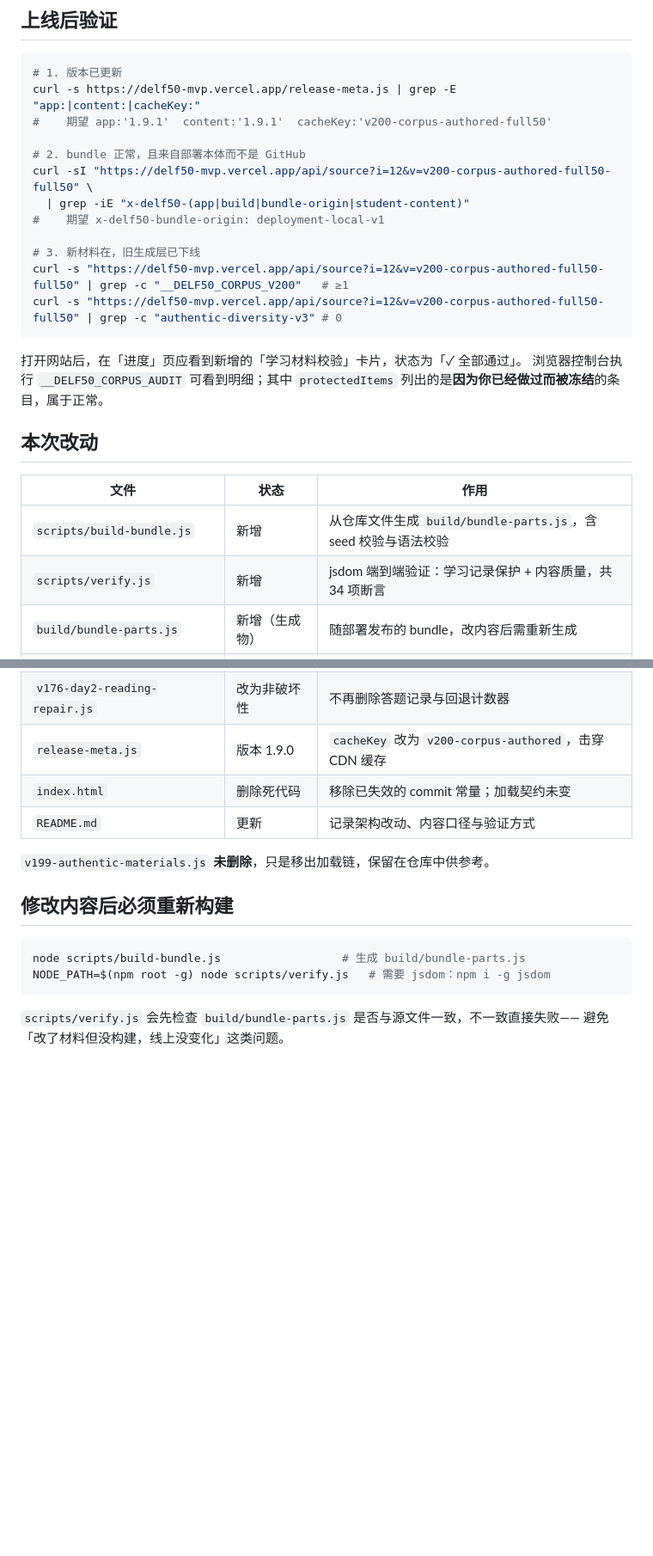
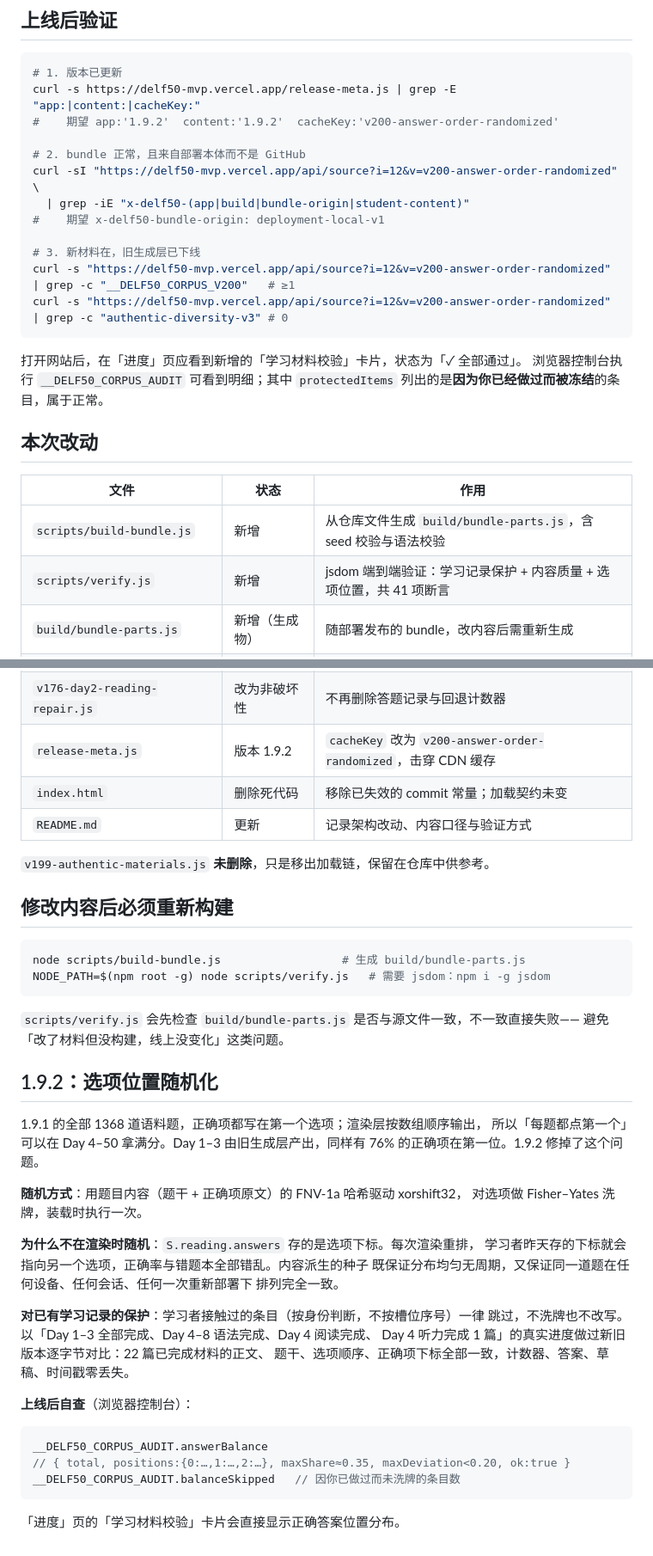
Before and after one commit to Happyxixi333/delf50-web, a Markdown page: docs/deploy-v200.md, 2 parts joined by grey strips. Shown at 86% size. Rendered like a GitHub page; blank space fills up the shorter version.

Commit message:
Document the 1.9.2 answer-order change in the deploy guide
Refreshes the expected release-meta values and the verification URLs (which
also carried a duplicated cacheKey suffix), and records why the shuffle is
seeded from question content rather than applied at render time.

Co-Authored-By: Claude Opus 5 <noreply@anthropic.com>
Claude-Session: https://claude.ai/code/session_014J1yFKysz1zAS6kD4VfzDp

````diff
--- a/docs/deploy-v200.md
+++ b/docs/deploy-v200.md
@@ -47,16 +47,16 @@ git push origin main
 ```bash
 # 1. 版本已更新
 curl -s https://delf50-mvp.vercel.app/release-meta.js | grep -E "app:|content:|cacheKey:"
-#    期望 app:'1.9.1'  content:'1.9.1'  cacheKey:'v200-corpus-authored-full50'
+#    期望 app:'1.9.2'  content:'1.9.2'  cacheKey:'v200-answer-order-randomized'
 
 # 2. bundle 正常，且来自部署本体而不是 GitHub
-curl -sI "https://delf50-mvp.vercel.app/api/source?i=12&v=v200-corpus-authored-full50-full50" \
+curl -sI "https://delf50-mvp.vercel.app/api/source?i=12&v=v200-answer-order-randomized" \
   | grep -iE "x-delf50-(app|build|bundle-origin|student-content)"
 #    期望 x-delf50-bundle-origin: deployment-local-v1
 
 # 3. 新材料在，旧生成层已下线
-curl -s "https://delf50-mvp.vercel.app/api/source?i=12&v=v200-corpus-authored-full50-full50" | grep -c "__DELF50_CORPUS_V200"   # ≥1
-curl -s "https://delf50-mvp.vercel.app/api/source?i=12&v=v200-corpus-authored-full50-full50" | grep -c "authentic-diversity-v3" # 0
+curl -s "https://delf50-mvp.vercel.app/api/source?i=12&v=v200-answer-order-randomized" | grep -c "__DELF50_CORPUS_V200"   # ≥1
+curl -s "https://delf50-mvp.vercel.app/api/source?i=12&v=v200-answer-order-randomized" | grep -c "authentic-diversity-v3" # 0
 ```
 
 打开网站后，在「进度」页应看到新增的「学习材料校验」卡片，状态为「✓ 全部通过」。
@@ -68,7 +68,7 @@ curl -s "https://delf50-mvp.vercel.app/api/source?i=12&v=v200-corpus-authored-fu
 | 文件 | 状态 | 作用 |
 |---|---|---|
 | `scripts/build-bundle.js` | 新增 | 从仓库文件生成 `build/bundle-parts.js`，含 seed 校验与语法校验 |
-| `scripts/verify.js` | 新增 | jsdom 端到端验证：学习记录保护 + 内容质量，共 34 项断言 |
+| `scripts/verify.js` | 新增 | jsdom 端到端验证：学习记录保护 + 内容质量 + 选项位置，共 41 项断言 |
 | `build/bundle-parts.js` | 新增（生成物） | 随部署发布的 bundle，改内容后需重新生成 |
 | `api/source.js` | 重写 | 从本地读取 bundle，不再抓 GitHub；浏览器接口契约不变 |
 | `content/corpus-v200.js` | 新增 | Day 4 听力 s02–s04、Day 5–7 阅读听力各 4 篇（27 篇） |
@@ -83,7 +83,7 @@ curl -s "https://delf50-mvp.vercel.app/api/source?i=12&v=v200-corpus-authored-fu
 | `content/corpus-v200-d46-d50.js` | 新增 | Day 46–50（40 篇） |
 | `v200-corpus-materials.js` | 新增 | 装载层：阻断式校验、身份锁定、来源显示、审计上屏 |
 | `v176-day2-reading-repair.js` | 改为非破坏性 | 不再删除答题记录与回退计数器 |
-| `release-meta.js` | 版本 1.9.0 | `cacheKey` 改为 `v200-corpus-authored`，击穿 CDN 缓存 |
+| `release-meta.js` | 版本 1.9.2 | `cacheKey` 改为 `v200-answer-order-randomized`，击穿 CDN 缓存 |
 | `index.html` | 删除死代码 | 移除已失效的 commit 常量；加载契约未变 |
 | `README.md` | 更新 | 记录架构改动、内容口径与验证方式 |
 
@@ -98,3 +98,32 @@ NODE_PATH=$(npm root -g) node scripts/verify.js   # 需要 jsdom：npm i -g jsdo
 
 `scripts/verify.js` 会先检查 `build/bundle-parts.js` 是否与源文件一致，不一致直接失败——
 避免「改了材料但没构建，线上没变化」这类问题。
+
+## 1.9.2：选项位置随机化
+
+1.9.1 的全部 1368 道语料题，正确项都写在第一个选项；渲染层按数组顺序输出，
+所以「每题都点第一个」可以在 Day 4–50 拿满分。Day 1–3 由旧生成层产出，同样有
+76% 的正确项在第一位。1.9.2 修掉了这个问题。
+
+**随机方式**：用题目内容（题干 + 正确项原文）的 FNV-1a 哈希驱动 xorshift32，
+对选项做 Fisher–Yates 洗牌，装载时执行一次。
+
+**为什么不在渲染时随机**：`S.reading.answers` 存的是选项下标。每次渲染重排，
+学习者昨天存的下标就会指向另一个选项，正确率与错题本全部错乱。内容派生的种子
+既保证分布均匀无周期，又保证同一道题在任何设备、任何会话、任何一次重新部署下
+排列完全一致。
+
+**对已有学习记录的保护**：学习者接触过的条目（按身份判断，不按槽位序号）一律
+跳过，不洗牌也不改写。以「Day 1–3 全部完成、Day 4–8 语法完成、Day 4 阅读完成、
+Day 4 听力完成 1 篇」的真实进度做过新旧版本逐字节对比：22 篇已完成材料的正文、
+题干、选项顺序、正确项下标全部一致，计数器、答案、草稿、时间戳零丢失。
+
+**上线后自查**（浏览器控制台）：
+
+```js
+__DELF50_CORPUS_AUDIT.answerBalance
+// { total, positions:{0:…,1:…,2:…}, maxShare≈0.35, maxDeviation<0.20, ok:true }
+__DELF50_CORPUS_AUDIT.balanceSkipped   // 因你已做过而未洗牌的条目数
+```
+
+「进度」页的「学习材料校验」卡片会直接显示正确答案位置分布。
````
